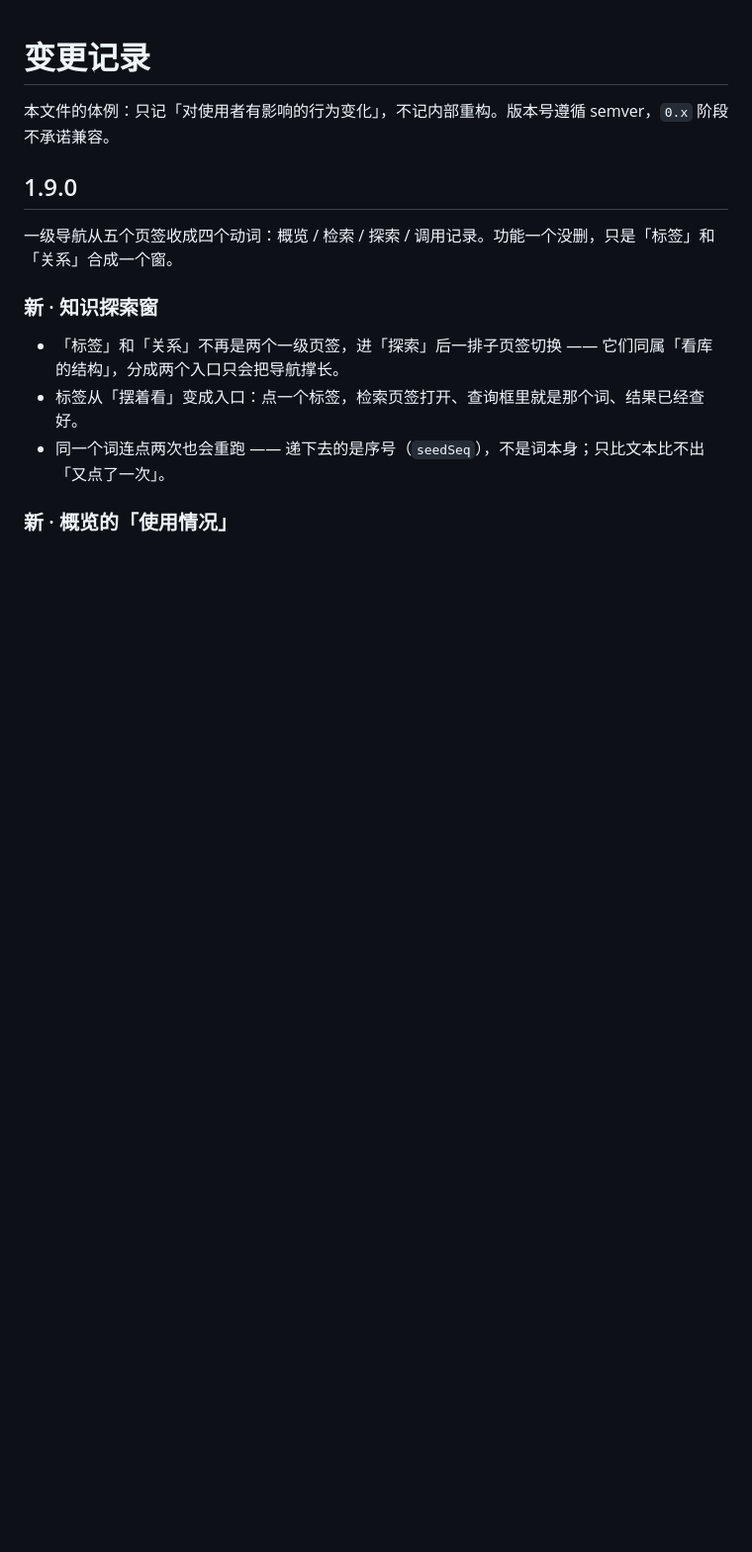
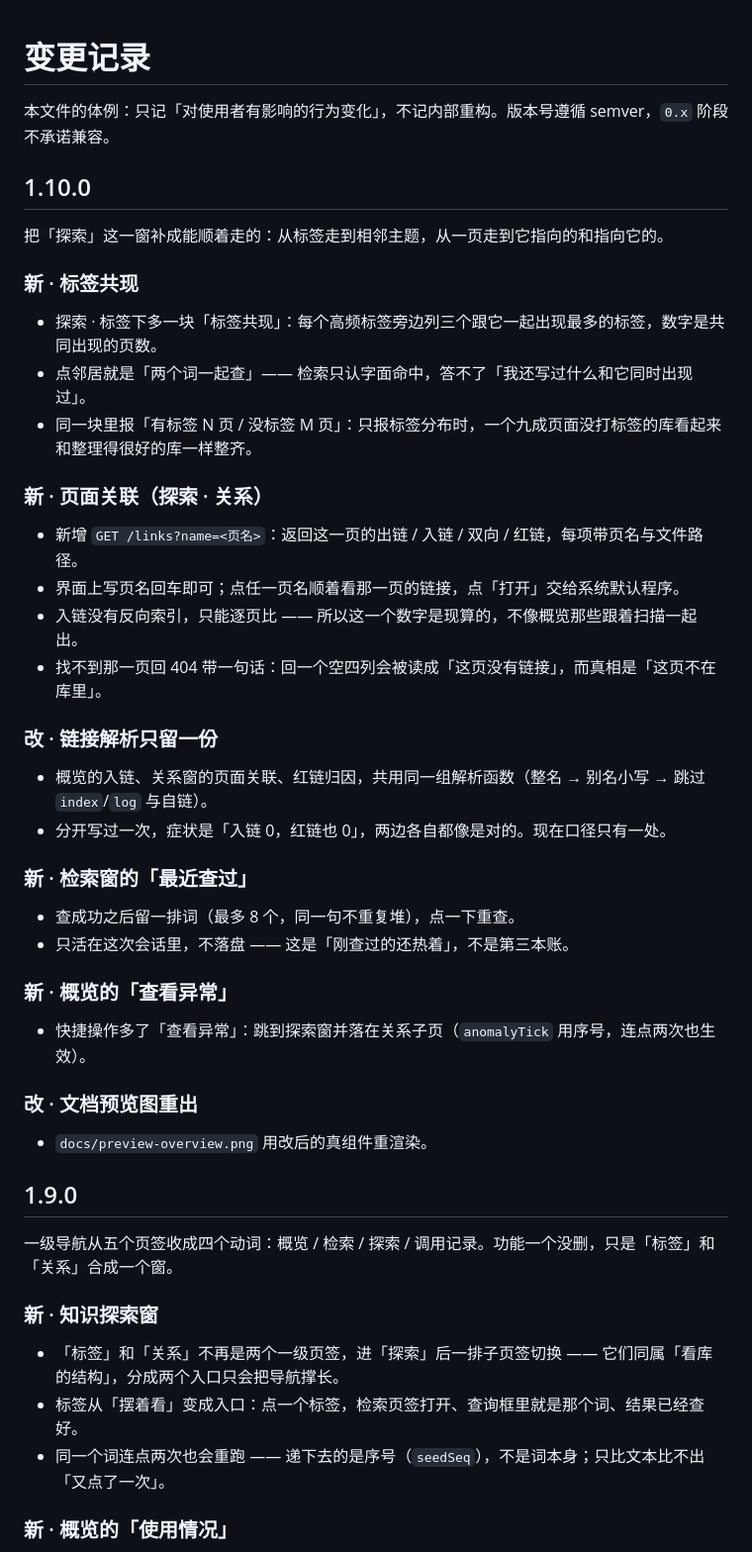
Before and after one commit to xyzOvO/dsh-wiki-notes, a Markdown page: CHANGELOG.md, the part around the change. Shown at 99% size. GitHub-like rendering; blank space fills up the shorter version.

```diff
--- a/CHANGELOG.md
+++ b/CHANGELOG.md
@@ -1,6 +1,35 @@
 # 变更记录
 
 本文件的体例：只记「对使用者有影响的行为变化」，不记内部重构。版本号遵循 semver，`0.x` 阶段不承诺兼容。
+
+## 1.10.0
+
+把「探索」这一窗补成能顺着走的：从标签走到相邻主题，从一页走到它指向的和指向它的。
+
+### 新 · 标签共现
+- 探索 · 标签下多一块「标签共现」：每个高频标签旁边列三个跟它一起出现最多的标签，数字是共同出现的页数。
+- 点邻居就是「两个词一起查」—— 检索只认字面命中，答不了「我还写过什么和它同时出现过」。
+- 同一块里报「有标签 N 页 / 没标签 M 页」：只报标签分布时，一个九成页面没打标签的库看起来和整理得很好的库一样整齐。
+
+### 新 · 页面关联（探索 · 关系）
+- 新增 `GET /links?name=<页名>`：返回这一页的出链 / 入链 / 双向 / 红链，每项带页名与文件路径。
+- 界面上写页名回车即可；点任一页名顺着看那一页的链接，点「打开」交给系统默认程序。
+- 入链没有反向索引，只能逐页比 —— 所以这一个数字是现算的，不像概览那些跟着扫描一起出。
+- 找不到那一页回 404 带一句话：回一个空四列会被读成「这页没有链接」，而真相是「这页不在库里」。
+
+### 改 · 链接解析只留一份
+- 概览的入链、关系窗的页面关联、红链归因，共用同一组解析函数（整名 → 别名小写 → 跳过 `index`/`log` 与自链）。
+- 分开写过一次，症状是「入链 0，红链也 0」，两边各自都像是对的。现在口径只有一处。
+
+### 新 · 检索窗的「最近查过」
+- 查成功之后留一排词（最多 8 个，同一句不重复堆），点一下重查。
+- 只活在这次会话里，不落盘 —— 这是「刚查过的还热着」，不是第三本账。
+
+### 新 · 概览的「查看异常」
+- 快捷操作多了「查看异常」：跳到探索窗并落在关系子页（`anomalyTick` 用序号，连点两次也生效）。
+
+### 改 · 文档预览图重出
+- `docs/preview-overview.png` 用改后的真组件重渲染。
 
 ## 1.9.0
 
```
Also changed, not shown: README.md (+11 -3 lines), docs/preview-overview.png, 5 other files.
